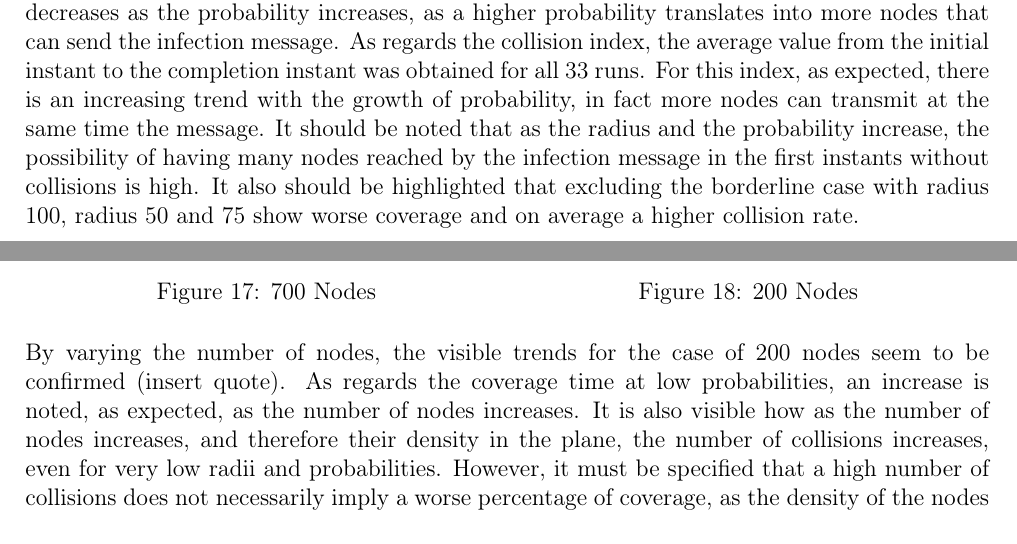
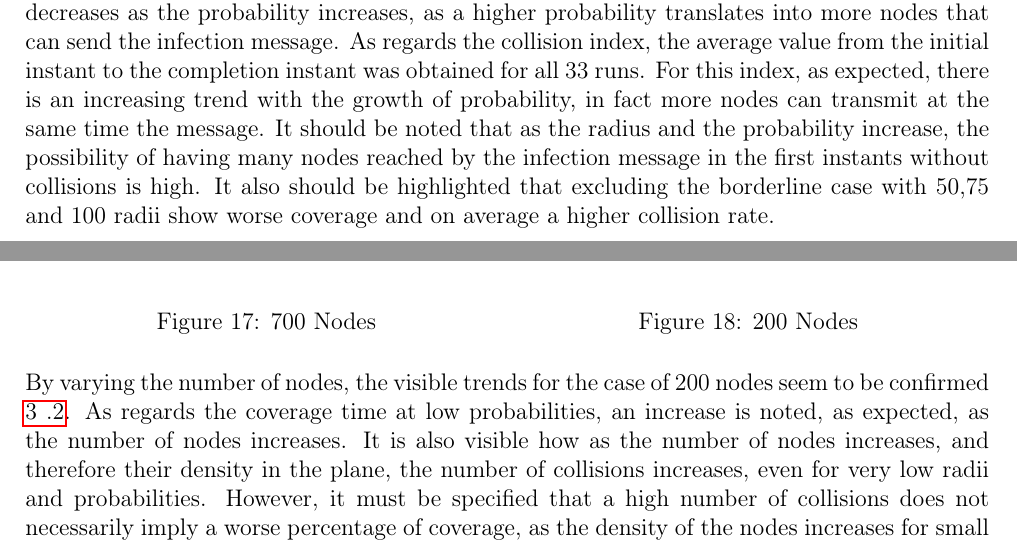
Before and after one commit to glmquint/EpidemicBroadcast, a LaTeX document (documentation/EpidemicBroadcastDocumentation.tex, which reads documentation/Case_Study.tex, documentation/Varying_Nodes_Boxplot.tex): two parts of pages 8 and 20 of 26, joined at a grey line, cut so that both start at the same text. Compiled offline with pdfLaTeX.

Commit message:
Fix missing reference

```diff
--- a/documentation/Case_Study.tex
+++ b/documentation/Case_Study.tex
@@ -79,7 +79,7 @@ After selecting the runs to be analysed, we chose to plot the most interesting p
     \label{fig:mean-collision-rate200}
 \end{figure}
 
-\noindent Looking at coverage percentage graph, it can be seen that increasing the probability does not give better coverage in most cases, as one would expect. In fact, it should be emphasized that as the probability increases, collisions also increase accordingly. As imagined, the coverage time decreases as the probability increases, as a higher probability translates into more nodes that can send the infection message. As regards the collision index, the average value from the initial instant to the completion instant was obtained for all 33 runs. For this index, as expected, there is an increasing trend with the growth of probability, in fact more nodes can transmit at the same time the message. It should be noted that as the radius and the probability increase, the possibility of having many nodes reached by the infection message in the first instants without collisions is high. It also should be highlighted that excluding the borderline case with radius 100, radius 50 and 75 show worse coverage and on average a higher collision rate.
+\noindent Looking at coverage percentage graph, it can be seen that increasing the probability does not give better coverage in most cases, as one would expect. In fact, it should be emphasized that as the probability increases, collisions also increase accordingly. As imagined, the coverage time decreases as the probability increases, as a higher probability translates into more nodes that can send the infection message. As regards the collision index, the average value from the initial instant to the completion instant was obtained for all 33 runs. For this index, as expected, there is an increasing trend with the growth of probability, in fact more nodes can transmit at the same time the message. It should be noted that as the radius and the probability increase, the possibility of having many nodes reached by the infection message in the first instants without collisions is high. It also should be highlighted that excluding the borderline case with 50,75 and 100 radii show worse coverage and on average a higher collision rate.
 
 \clearpage
 
--- a/documentation/Varying_Nodes_Boxplot.tex
+++ b/documentation/Varying_Nodes_Boxplot.tex
@@ -119,4 +119,4 @@ At the edges of the node numbers chosen for our configurations we have 50 and 70
 \endminipage
 \end{figure}
 
-By varying the number of nodes, the visible trends for the case of 200 nodes seem to be confirmed (insert quote). As regards the coverage time at low probabilities, an increase is noted, as expected, as the number of nodes increases. It is also visible how as the number of nodes increases, and therefore their density in the plane, the number of collisions increases, even for very low radii and probabilities. However, it must be specified that a high number of collisions does not necessarily imply a worse percentage of coverage, as the density of the nodes increases for small radii.
+By varying the number of nodes, the visible trends for the case of 200 nodes seem to be confirmed \ref{200Index}. As regards the coverage time at low probabilities, an increase is noted, as expected, as the number of nodes increases. It is also visible how as the number of nodes increases, and therefore their density in the plane, the number of collisions increases, even for very low radii and probabilities. However, it must be specified that a high number of collisions does not necessarily imply a worse percentage of coverage, as the density of the nodes increases for small radii.
```
Also changed, not shown: documentation/Case_Study.tex (2 more changed lines).
